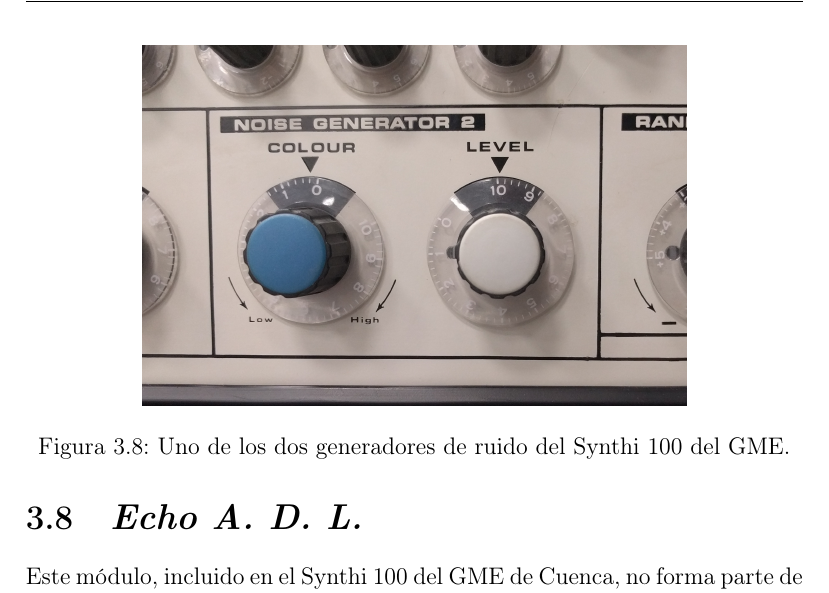
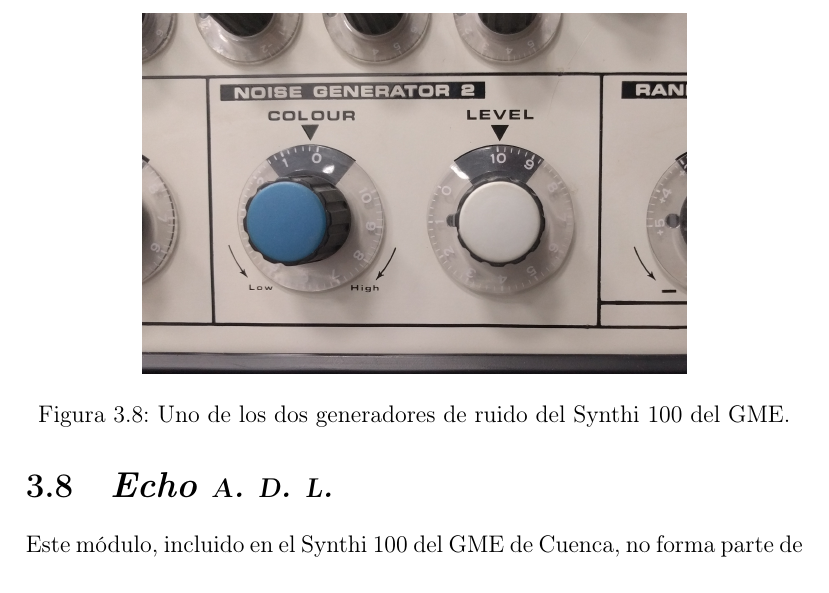
Before and after one commit to mesjetiu/TFM_Arte_Sonoro_MEMORIA, a LaTeX document (LaTeX/main.tex, which reads LaTeX/capitulos/Chapter_Descripcion_Aplicacion/Section_Echo.tex): part of page 31 of 37, cut so that both start at the same text. Compiled offline with pdfLaTeX.

Commit message:
Echo: cambio menor

```diff
--- a/LaTeX/capitulos/Chapter_Descripcion_Aplicacion/Section_Echo.tex
+++ b/LaTeX/capitulos/Chapter_Descripcion_Aplicacion/Section_Echo.tex
@@ -1,4 +1,4 @@
-\section{\textit{Echo A. D. L.}}
+\section{\textit{Echo \textsc{a. d. l.}}}
 
 
 Este módulo, incluido en el Synthi 100 del GME de Cuenca, no forma parte de la configuración inicial del sintetizador. Debido a la ausencia de información publicada por EMS sobre sus últimos modelos del sintetizador, no se ha podido hallar el significado de las iniciales que incluye el nombre del módulo: <<\textit{A.~D.~L.}>>. Sin embargo, los diales que posee dejan poco margen de duda de su funcionamiento:
```
